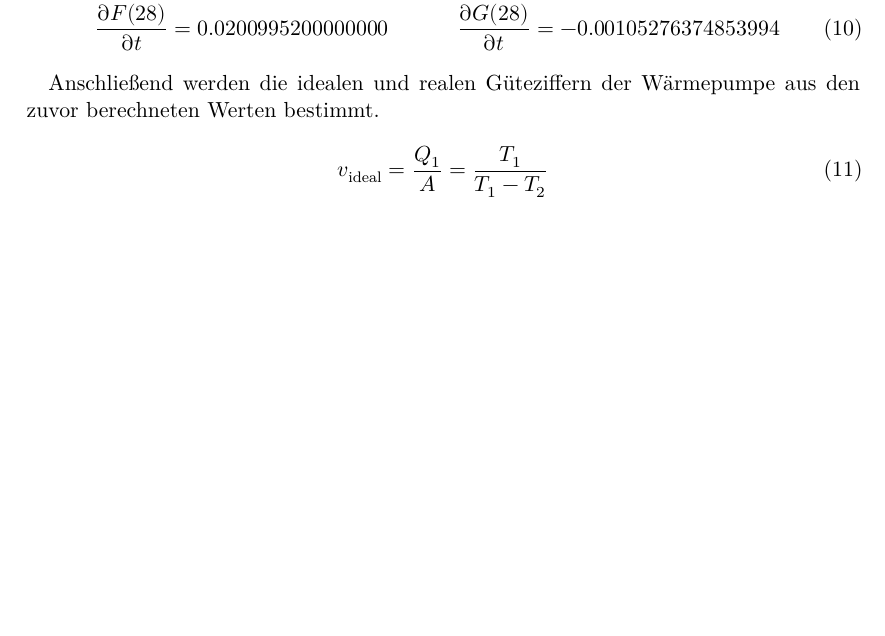
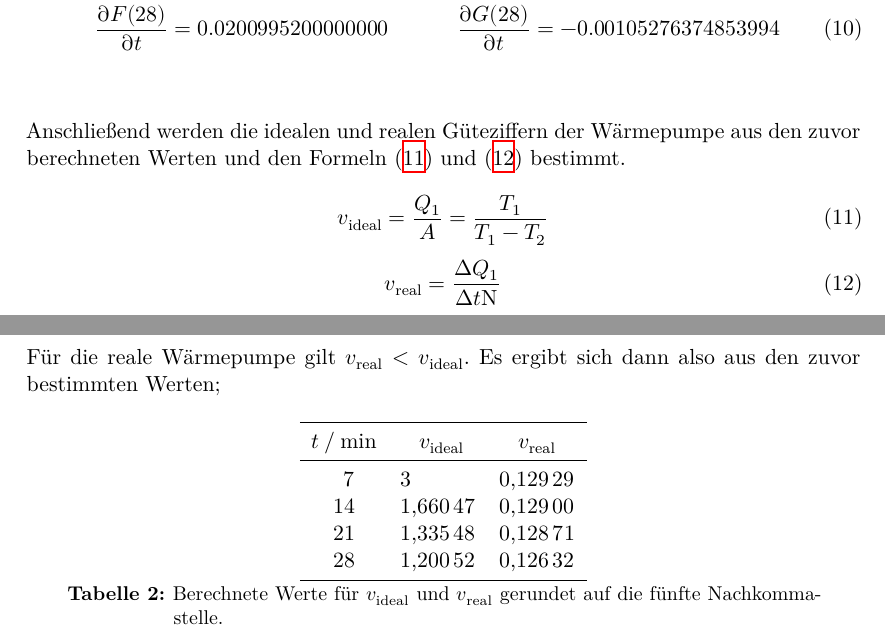
Before and after one commit to BenediktSan/AnfaengerPraktikum2020, a LaTeX document (3. D206/Protokoll_D206.tex, which reads 3. D206/auswertung.tex): part of page 4 of 4 before the commit and two parts of pages 4 and 5 of 5 after it, the two joined at a grey line, cut so that both start at the same text, the shorter picture padded with empty space. Compiled offline with XeLaTeX.

Commit message:
5d) fertig und weitere kleine anpassungen

```diff
--- a/3. D206/auswertung.tex
+++ b/3. D206/auswertung.tex
@@ -84,11 +89,50 @@ Als Punkte wurden hierbei 7er Schritte gewählt, da man daurch regelmäßige Abs
     \frac{\partial F(21)}{\partial t} &=0.0201446000000000   &     \frac{\partial G(21)}{\partial t} &= -0.000795117897688127  \\
     \frac{\partial F(28)}{\partial t} &= 0.0200995200000000  &     \frac{\partial G(28)}{\partial t} &= -0.00105276374853994
 \end{align}
-
+\\
+\\
 %5d)
-
-Anschließend werden die idealen und realen Güteziffern der Wärmepumpe aus den zuvor berechneten Werten bestimmt.
+Anschließend werden die idealen und realen Güteziffern der Wärmepumpe aus den zuvor berechneten Werten und den Formeln \eqref{eqn:videal} und \eqref{eqn:vreal}  bestimmt.
 
 \begin{equation}
     v_\text{ideal}= \frac{Q_1}{A} = \frac{T_1}{T_1-T_2}
+    \label{eqn:videal}
 \end{equation}
+\begin{equation}
+    v_\text{real}= \frac{\increment{Q_1}}{\increment t \symup{N} }
+    \label{eqn:vreal}
+\end{equation}\\
+Für die reale Wärmepumpe gilt $v_\text{real} < v_\text{ideal}$.
+Es ergibt sich dann also aus den zuvor bestimmten Werten;
+
+\begin{table}[H]
+    \centering
+    \label{tab:vreal}
+    \begin{tabular}{ S [table-format=2.0] S [table-format=1.5] S [table-format=1.5] }
+        \toprule
+        {$t \mathbin{/} \si{\minute}$} & { $v_\text{ideal}$} & {$v_\text{real} $} \\
+        \midrule
+        7	&3 &0.12929\\
+        14	&1.66047 &0.12900\\
+        21	&1.33548 &0.12871\\
+        28	&1.20052 &0.12632\\
+        \bottomrule
+
+    \end{tabular}
+\caption {Berechnete Werte für $v_\text{ideal}$ und $v_\text{real} $ gerundet auf die fünfte Nachkommastelle.}
+\end{table}
+
+
+
+
+
+
+
+
+
+
+
+
+%\begin{align*}
+%\intertext{Es ergibt sich dann also;}
+%\end{align*}
```
Also changed, not shown: 3. D206/auswertung.tex (11 more changed lines).
